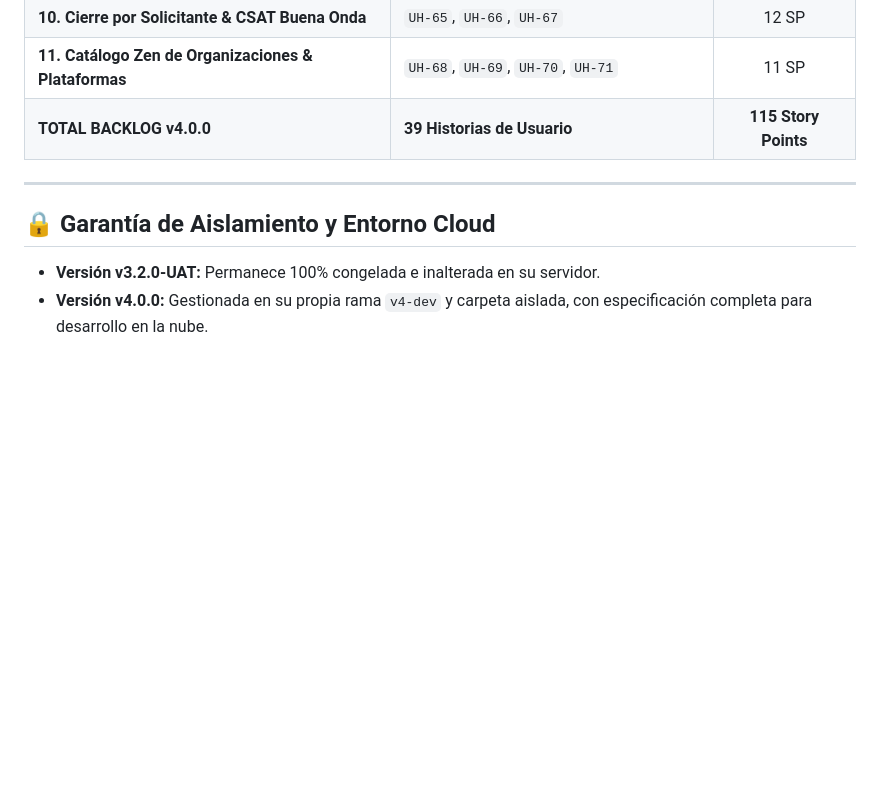
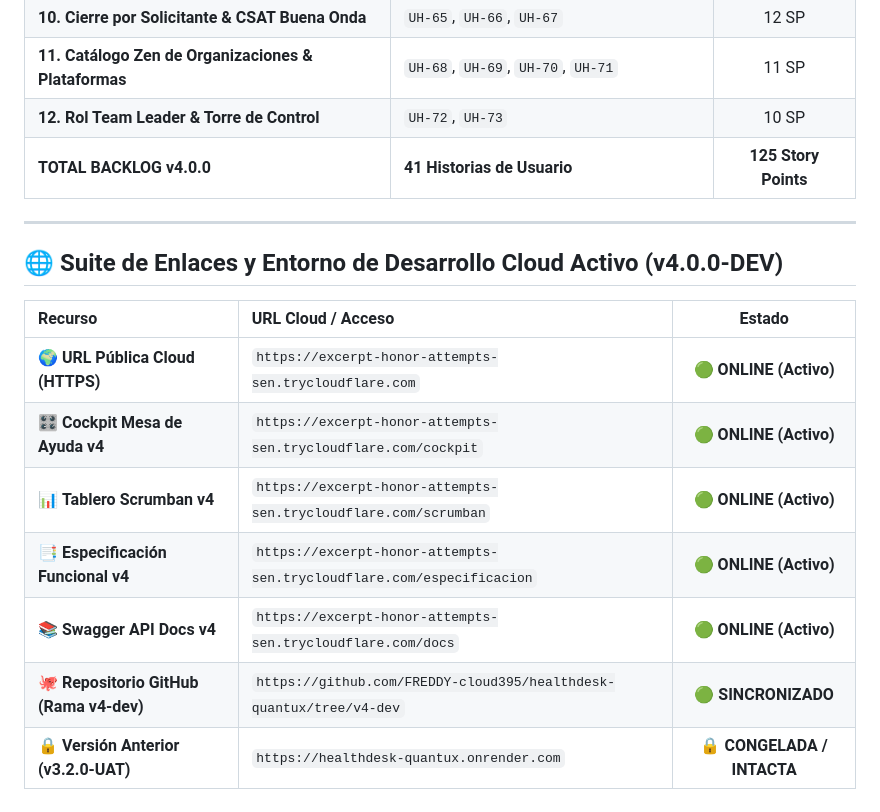
Before and after one commit to FREDDY-cloud395/healthdesk-quantux, a Markdown page: docs/03_Especificacion_Funcional_v4.md, the part around one of its changes. Rendered like a GitHub page; blank space fills up the shorter version.

Commit message:
docs(v4): incorporate Team Leader role and 5 Secret Weapons into v4 functional spec

```diff
--- a/docs/03_Especificacion_Funcional_v4.md
+++ b/docs/03_Especificacion_Funcional_v4.md
@@ -507,10 +561,19 @@ La pantalla actual de *"Plataformas & Instituciones"* presenta una severa sobrec
 | **9. Ingesta Automática por Correo (Email-to-Ticket)** | `UH-62`, `UH-63`, `UH-64` | 12 SP |
 | **10. Cierre por Solicitante & CSAT Buena Onda** | `UH-65`, `UH-66`, `UH-67` | 12 SP |
 | **11. Catálogo Zen de Organizaciones & Plataformas** | `UH-68`, `UH-69`, `UH-70`, `UH-71` | 11 SP |
-| **TOTAL BACKLOG v4.0.0** | **39 Historias de Usuario** | **115 Story Points** |
+| **12. Rol Team Leader & Torre de Control** | `UH-72`, `UH-73` | 10 SP |
+| **TOTAL BACKLOG v4.0.0** | **41 Historias de Usuario** | **125 Story Points** |
 
 ---
 
-## 🔒 Garantía de Aislamiento y Entorno Cloud
-* **Versión v3.2.0-UAT:** Permanece 100% congelada e inalterada en su servidor.
-* **Versión v4.0.0:** Gestionada en su propia rama `v4-dev` y carpeta aislada, con especificación completa para desarrollo en la nube.
+## 🌐 Suite de Enlaces y Entorno de Desarrollo Cloud Activo (v4.0.0-DEV)
+
+| Recurso | URL Cloud / Acceso | Estado |
+| :--- | :--- | :---: |
+| 🌍 **URL Pública Cloud (HTTPS)** | `https://excerpt-honor-attempts-sen.trycloudflare.com` | **🟢 ONLINE (Activo)** |
+| 🎛️ **Cockpit Mesa de Ayuda v4** | `https://excerpt-honor-attempts-sen.trycloudflare.com/cockpit` | **🟢 ONLINE (Activo)** |
+| 📊 **Tablero Scrumban v4** | `https://excerpt-honor-attempts-sen.trycloudflare.com/scrumban` | **🟢 ONLINE (Activo)** |
+| 📑 **Especificación Funcional v4** | `https://excerpt-honor-attempts-sen.trycloudflare.com/especificacion` | **🟢 ONLINE (Activo)** |
+| 📚 **Swagger API Docs v4** | `https://excerpt-honor-attempts-sen.trycloudflare.com/docs` | **🟢 ONLINE (Activo)** |
+| 🐙 **Repositorio GitHub (Rama v4-dev)** | `https://github.com/FREDDY-cloud395/healthdesk-quantux/tree/v4-dev` | **🟢 SINCRONIZADO** |
+| 🔒 **Versión Anterior (v3.2.0-UAT)** | `https://healthdesk-quantux.onrender.com` | **🔒 CONGELADA / INTACTA** |
```
Also changed, not shown: other parts of docs/03_Especificacion_Funcional_v4.md (+54 -0 lines).
